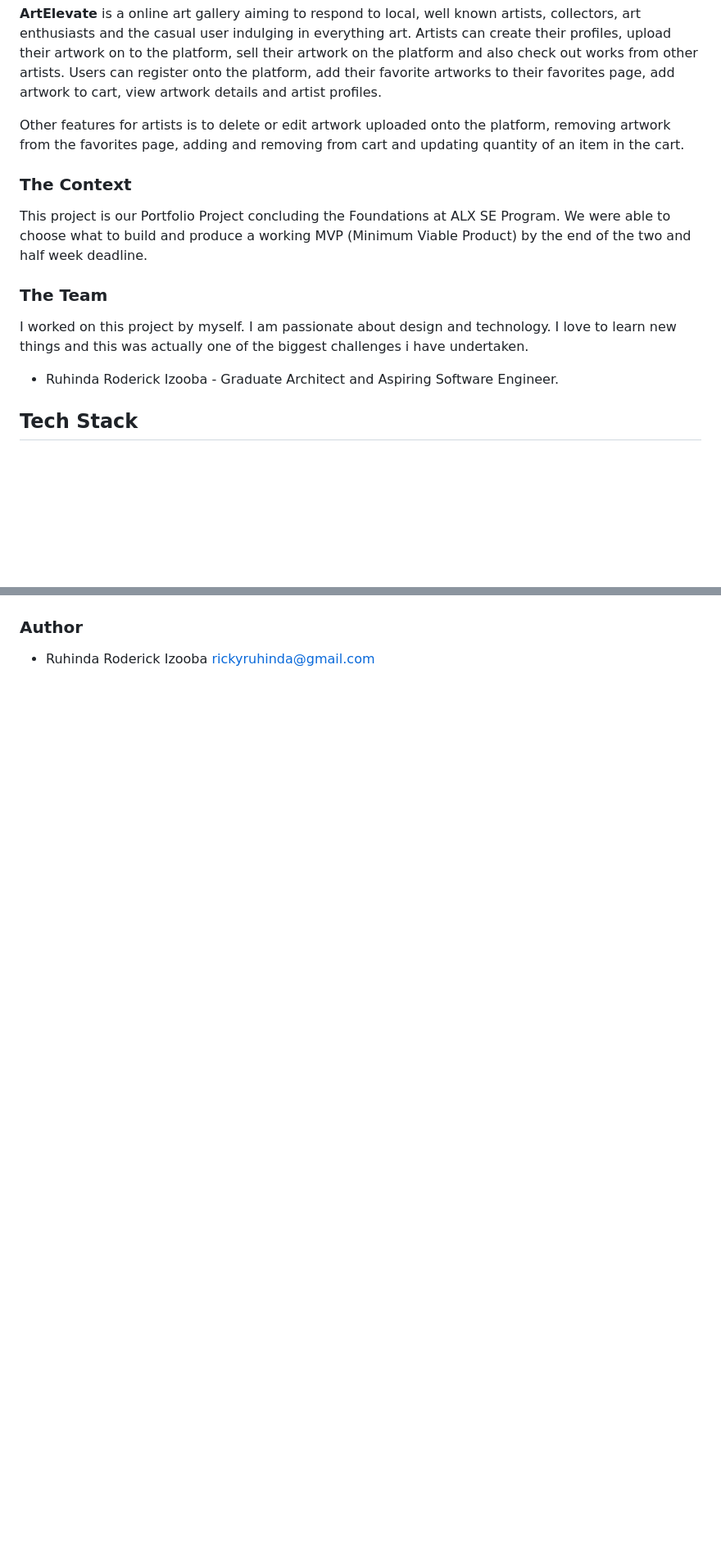
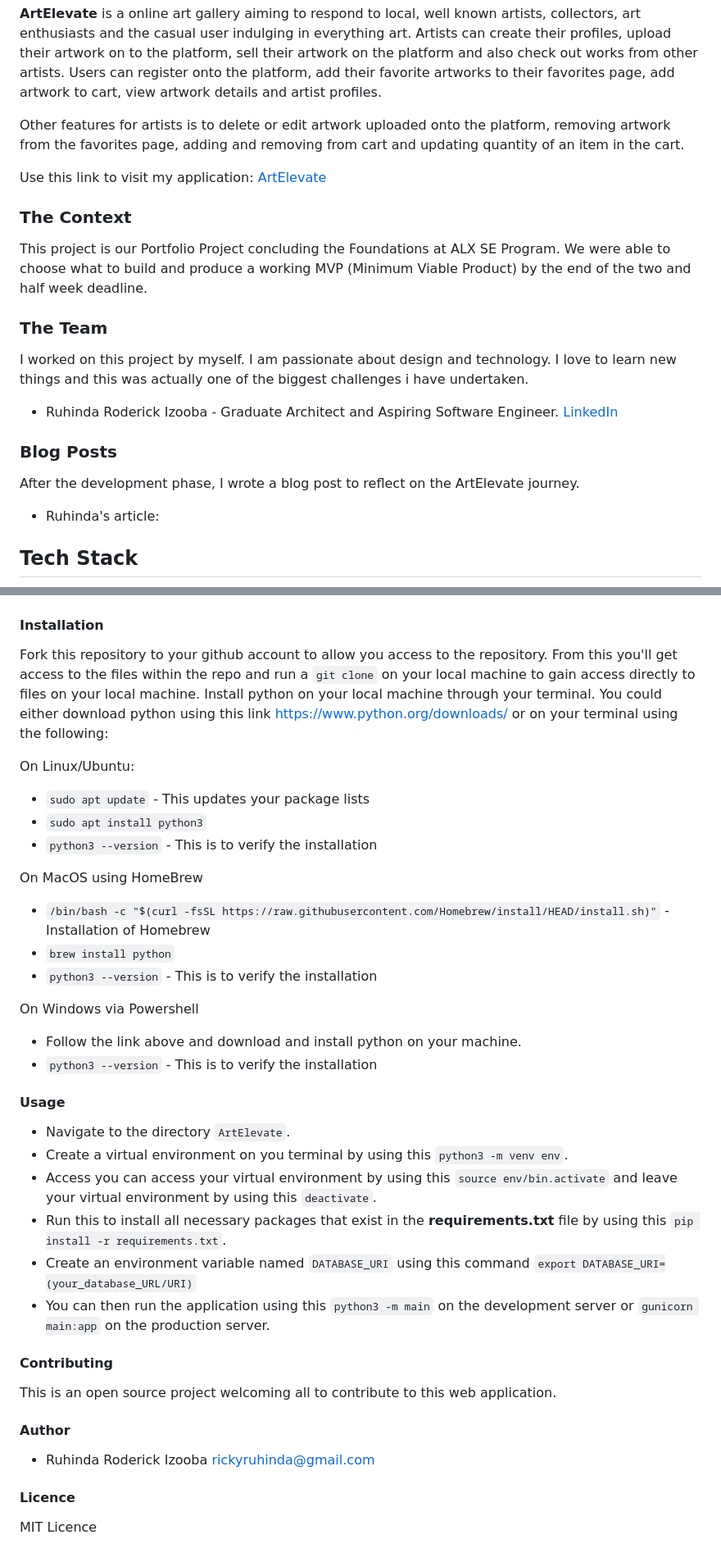
Before and after one commit to Ruhinda01/ArtElevate, a Markdown page: README.md, 2 parts joined by grey strips. Shown at 82% size. Drawn GitHub-style; blank space fills up the shorter version.

Commit message:
CHanges to the README file

```diff
--- a/README.md
+++ b/README.md
@@ -11,6 +11,9 @@ Art is the an expression of the human spirit and the many paths man has taken to
 
 Other features for artists is to delete or edit artwork uploaded onto the platform, removing artwork from the favorites page, adding and removing from cart and updating quantity of an item in the cart.
 
+Use this link to visit my application: [ArtElevate](https://artelevate.onrender.com/)
+
+
 ### The Context
 
 This project is our Portfolio Project concluding the Foundations at ALX SE Program. We were able to choose what to build and produce a working MVP (Minimum Viable Product) by the end of the two and half week deadline.
@@ -19,7 +22,13 @@ This project is our Portfolio Project concluding the Foundations at ALX SE Progr
 
 I worked on this project by myself. I am passionate about design and technology. I love to learn new things and this was actually one of the biggest challenges i have undertaken.
 
-* Ruhinda Roderick Izooba - Graduate Architect and Aspiring Software Engineer.
+* Ruhinda Roderick Izooba - Graduate Architect and Aspiring Software Engineer. [LinkedIn](https://www.linkedin.com/in/ruhinda-roderick-izooba/)
+
+### Blog Posts
+
+After the development phase, I wrote a blog post to reflect on the ArtElevate journey.
+
+* Ruhinda's article:
 
 ## Tech Stack
 
@@ -78,6 +87,46 @@ Checkout
 
 ![Checkout_2](/README/Screenshot%202024-05-09%20162007.png)
 
-### Author
+#### Installation
+
+Fork this repository to your github account to allow you access to the repository.
+From this you'll get access to the files within the repo and run a `git clone` on your local machine to gain access directly to files on your local machine.
+Install python on your local machine through your terminal. You could either download python using this link <https://www.python.org/downloads/> or on your terminal using the following:
+
+On Linux/Ubuntu:
+
+* `sudo apt update` - This updates your package lists
+* `sudo apt install python3`
+* `python3 --version` - This is to verify the installation
+
+On MacOS using HomeBrew
+
+* `/bin/bash -c "$(curl -fsSL https://raw.githubusercontent.com/Homebrew/install/HEAD/install.sh)"` - Installation of Homebrew
+* `brew install python`
+* `python3 --version` - This is to verify the installation
+
+On Windows via Powershell
+
+* Follow the link above and download and install python on your machine.
+* `python3 --version` - This is to verify the installation
+
+#### Usage
+
+* Navigate to the directory `ArtElevate`.
+* Create a virtual environment on you terminal by using this `python3 -m venv env`.
+* Access you can access your virtual environment by using this `source env/bin.activate` and leave your virtual environment by using this `deactivate`.
+* Run this to install all necessary packages that exist in the **requirements.txt** file by using this `pip install -r requirements.txt`.
+* Create an environment variable named `DATABASE_URI` using this command `export DATABASE_URI=(your_database_URL/URI)`
+* You can then run the application using this `python3 -m main` on the development server or `gunicorn main:app` on the production server.
+
+#### Contributing
+
+This is an open source project welcoming all to contribute to this web application.
+
+#### Author
 
 * Ruhinda Roderick Izooba <rickyruhinda@gmail.com>
+
+#### Licence
+
+MIT Licence
```
